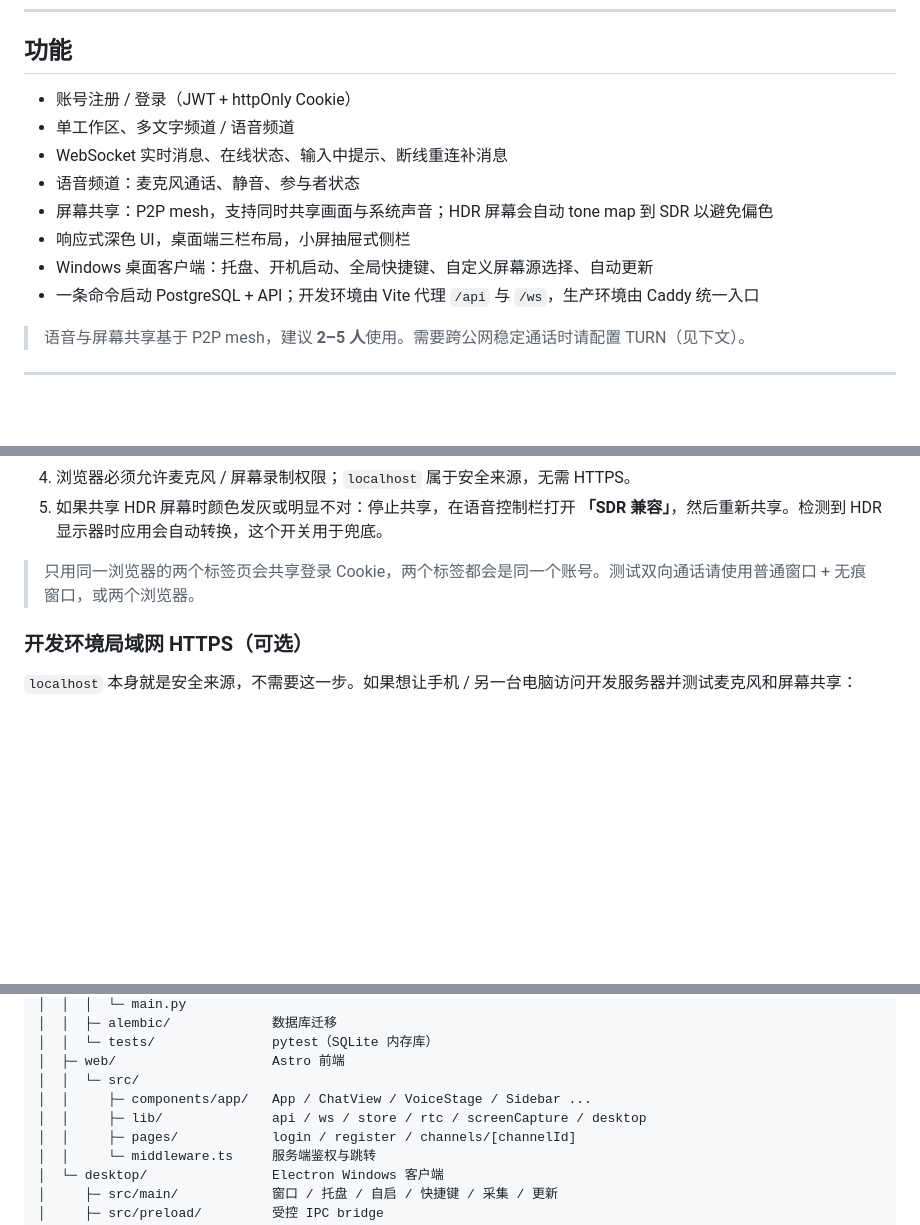
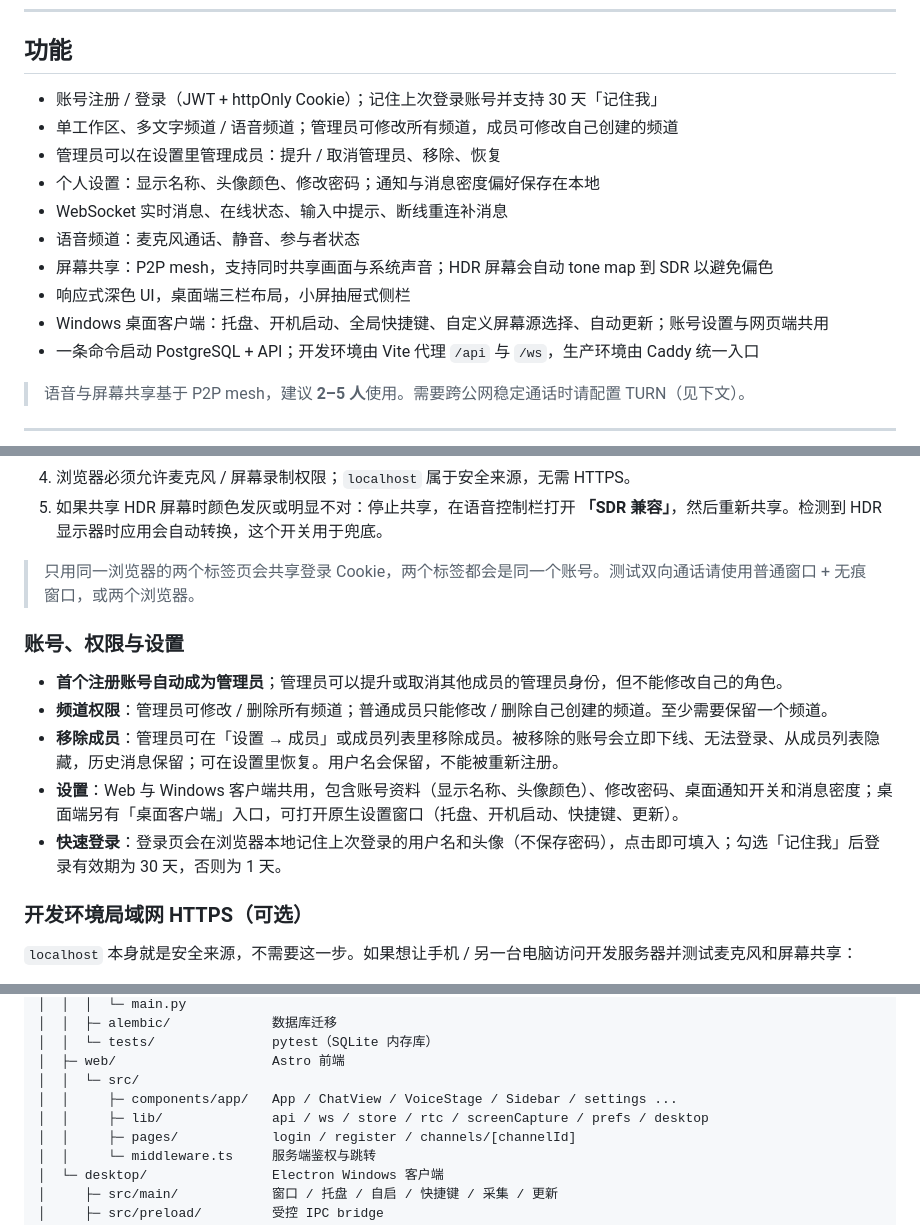
Before and after one commit to CILXRY/chat_program, a Markdown page: README.md, 3 parts joined by grey strips. Rendered like a GitHub page; blank space fills up the shorter version.

Commit message:
docs: document settings, permissions and session options

```diff
--- a/README.md
+++ b/README.md
@@ -12,13 +12,15 @@
 
 ## 功能
 
-- 账号注册 / 登录（JWT + httpOnly Cookie）
-- 单工作区、多文字频道 / 语音频道
+- 账号注册 / 登录（JWT + httpOnly Cookie）；记住上次登录账号并支持 30 天「记住我」
+- 单工作区、多文字频道 / 语音频道；管理员可修改所有频道，成员可修改自己创建的频道
+- 管理员可以在设置里管理成员：提升 / 取消管理员、移除、恢复
+- 个人设置：显示名称、头像颜色、修改密码；通知与消息密度偏好保存在本地
 - WebSocket 实时消息、在线状态、输入中提示、断线重连补消息
 - 语音频道：麦克风通话、静音、参与者状态
 - 屏幕共享：P2P mesh，支持同时共享画面与系统声音；HDR 屏幕会自动 tone map 到 SDR 以避免偏色
 - 响应式深色 UI，桌面端三栏布局，小屏抽屉式侧栏
-- Windows 桌面客户端：托盘、开机启动、全局快捷键、自定义屏幕源选择、自动更新
+- Windows 桌面客户端：托盘、开机启动、全局快捷键、自定义屏幕源选择、自动更新；账号设置与网页端共用
 - 一条命令启动 PostgreSQL + API；开发环境由 Vite 代理 `/api` 与 `/ws`，生产环境由 Caddy 统一入口
 
 > 语音与屏幕共享基于 P2P mesh，建议 **2–5 人**使用。需要跨公网稳定通话时请配置 TURN（见下文）。
@@ -80,6 +82,14 @@ API 文档：<http://localhost:8000/docs>
 5. 如果共享 HDR 屏幕时颜色发灰或明显不对：停止共享，在语音控制栏打开 **「SDR 兼容」**，然后重新共享。检测到 HDR 显示器时应用会自动转换，这个开关用于兜底。
 
 > 只用同一浏览器的两个标签页会共享登录 Cookie，两个标签都会是同一个账号。测试双向通话请使用普通窗口 + 无痕窗口，或两个浏览器。
+
+### 账号、权限与设置
+
+- **首个注册账号自动成为管理员**；管理员可以提升或取消其他成员的管理员身份，但不能修改自己的角色。
+- **频道权限**：管理员可修改 / 删除所有频道；普通成员只能修改 / 删除自己创建的频道。至少需要保留一个频道。
+- **移除成员**：管理员可在「设置 → 成员」或成员列表里移除成员。被移除的账号会立即下线、无法登录、从成员列表隐藏，历史消息保留；可在设置里恢复。用户名会保留，不能被重新注册。
+- **设置**：Web 与 Windows 客户端共用，包含账号资料（显示名称、头像颜色）、修改密码、桌面通知开关和消息密度；桌面端另有「桌面客户端」入口，可打开原生设置窗口（托盘、开机启动、快捷键、更新）。
+- **快速登录**：登录页会在浏览器本地记住上次登录的用户名和头像（不保存密码），点击即可填入；勾选「记住我」后登录有效期为 30 天，否则为 1 天。
 
 ### 开发环境局域网 HTTPS（可选）
 
@@ -143,8 +153,8 @@ Caddy 会通过 `host.docker.internal:4321` 代理到宿主机的 Astro 开发
 │  │  └─ tests/               pytest（SQLite 内存库）
 │  ├─ web/                    Astro 前端
 │  │  └─ src/
-│  │     ├─ components/app/   App / ChatView / VoiceStage / Sidebar ...
-│  │     ├─ lib/              api / ws / store / rtc / screenCapture / desktop
+│  │     ├─ components/app/   App / ChatView / VoiceStage / Sidebar / settings ...
+│  │     ├─ lib/              api / ws / store / rtc / screenCapture / prefs / desktop
 │  │     ├─ pages/            login / register / channels/[channelId]
 │  │     └─ middleware.ts     服务端鉴权与跳转
 │  └─ desktop/                Electron Windows 客户端
```
Also changed, not shown: other parts of README.md (+5 -3 lines).
